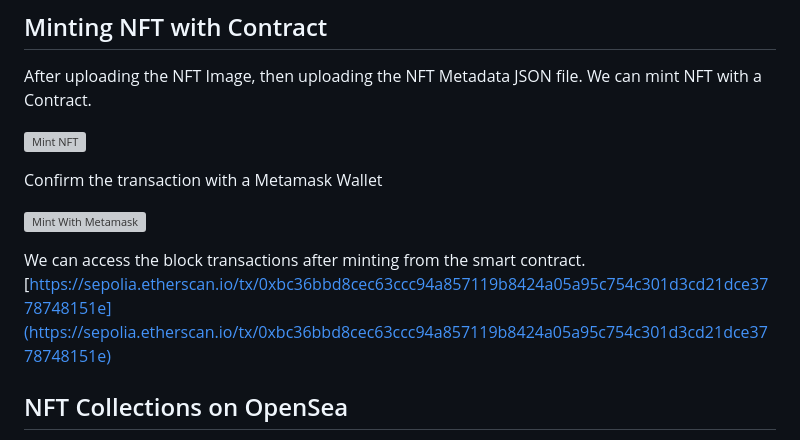
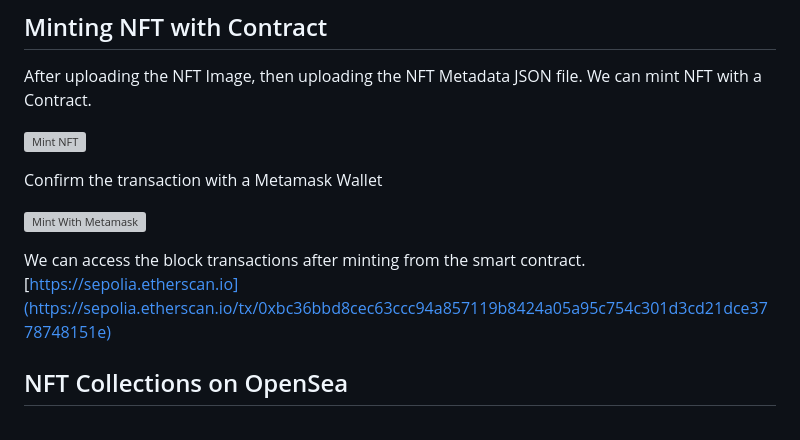
Before and after one commit to masb0ymas/masb0ymas.com, a Markdown page: content/blog/how-do-you-implement-an-nft-smart-contract-with-remix-and-publish-it-on-open-sea.md, the part around the change. Rendered like a GitHub page; grey boxes are pictures that could not be loaded.

Commit message:
fix: url sepolia testnet

```diff
--- a/content/blog/how-do-you-implement-an-nft-smart-contract-with-remix-and-publish-it-on-open-sea.md
+++ b/content/blog/how-do-you-implement-an-nft-smart-contract-with-remix-and-publish-it-on-open-sea.md
@@ -179,7 +179,7 @@ Confirm the transaction with a Metamask Wallet
 
 ![Mint With Metamask](/static/blog/nft-remix/minting-metamask.webp)
 
-We can access the block transactions after minting from the smart contract. [https://sepolia.etherscan.io/tx/0xbc36bbd8cec63ccc94a857119b8424a05a95c754c301d3cd21dce3778748151e](https://sepolia.etherscan.io/tx/0xbc36bbd8cec63ccc94a857119b8424a05a95c754c301d3cd21dce3778748151e)
+We can access the block transactions after minting from the smart contract. [https://sepolia.etherscan.io](https://sepolia.etherscan.io/tx/0xbc36bbd8cec63ccc94a857119b8424a05a95c754c301d3cd21dce3778748151e)
 
 ## NFT Collections on OpenSea
 
```
